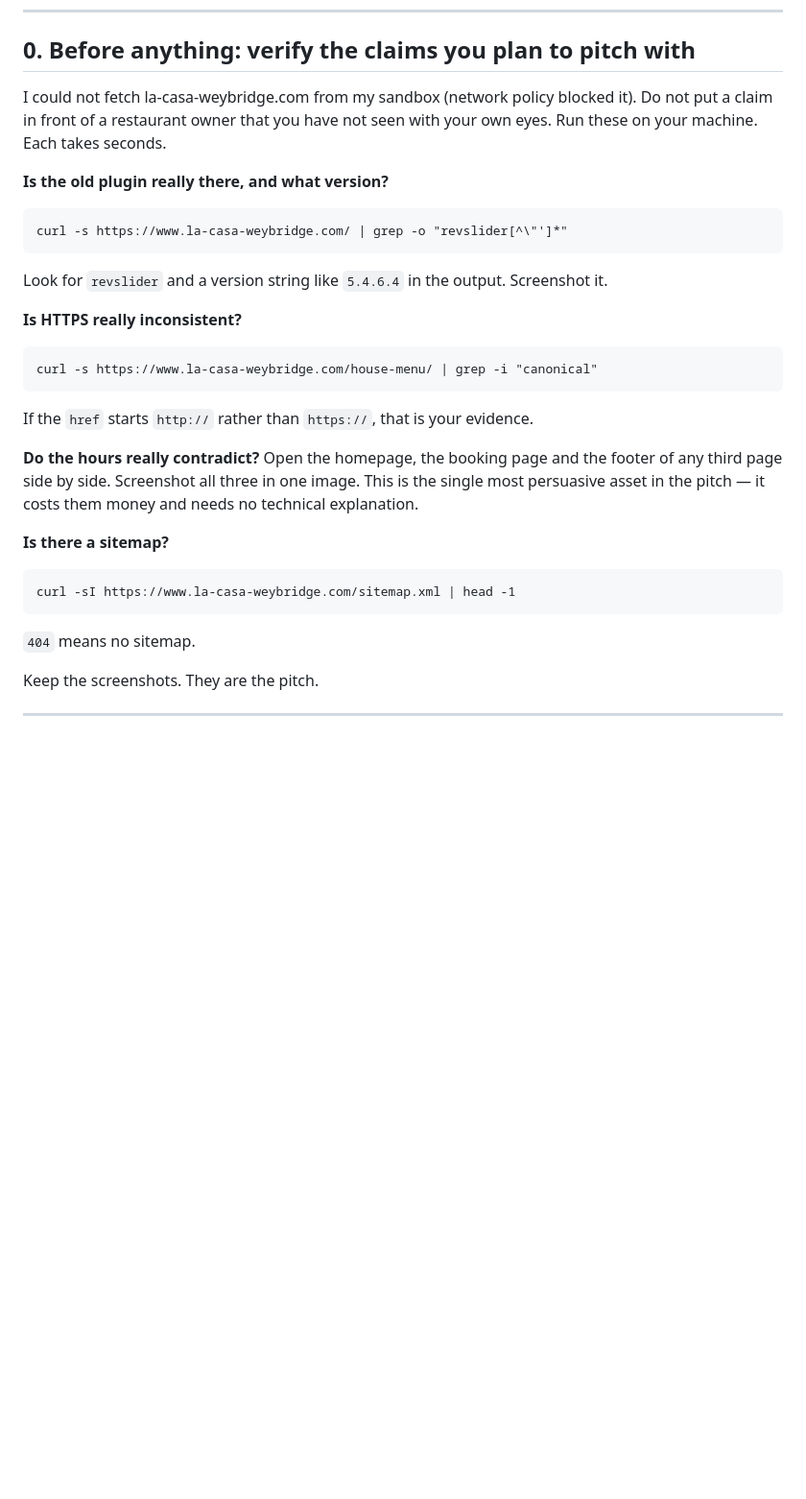
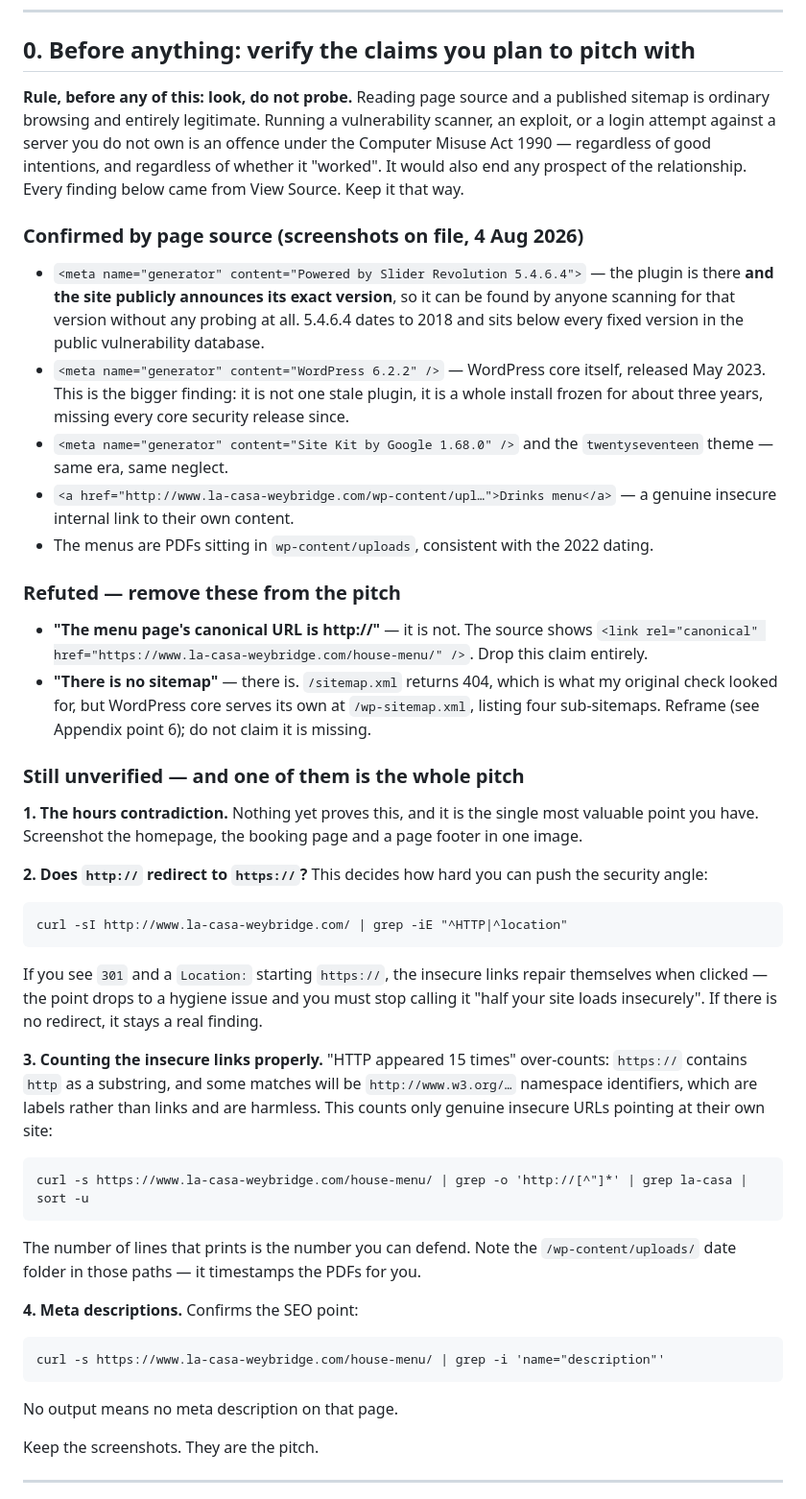
Before and after one commit to brobertson599-ui/Ad-hoc, a Markdown page: PLAN.md, the part around one of its changes. Shown at 96% size. Drawn GitHub-style; blank space fills up the shorter version.

````diff
--- a/PLAN.md
+++ b/PLAN.md
@@ -6,37 +6,72 @@ Prepared for a cold-outreach pitch. Demo-first build.
 
 ## 0. Before anything: verify the claims you plan to pitch with
 
-I could not fetch la-casa-weybridge.com from my sandbox (network policy blocked it). Do not
-put a claim in front of a restaurant owner that you have not seen with your own eyes. Run
-these on your machine. Each takes seconds.
+**Rule, before any of this: look, do not probe.** Reading page source and a published
+sitemap is ordinary browsing and entirely legitimate. Running a vulnerability scanner, an
+exploit, or a login attempt against a server you do not own is an offence under the Computer
+Misuse Act 1990 — regardless of good intentions, and regardless of whether it "worked". It
+would also end any prospect of the relationship. Every finding below came from View Source.
+Keep it that way.
 
-**Is the old plugin really there, and what version?**
+### Confirmed by page source (screenshots on file, 4 Aug 2026)
+
+- `<meta name="generator" content="Powered by Slider Revolution 5.4.6.4">` — the plugin is
+  there **and the site publicly announces its exact version**, so it can be found by anyone
+  scanning for that version without any probing at all. 5.4.6.4 dates to 2018 and sits below
+  every fixed version in the public vulnerability database.
+- `<meta name="generator" content="WordPress 6.2.2" />` — WordPress core itself, released
+  May 2023. This is the bigger finding: it is not one stale plugin, it is a whole install
+  frozen for about three years, missing every core security release since.
+- `<meta name="generator" content="Site Kit by Google 1.68.0" />` and the `twentyseventeen`
+  theme — same era, same neglect.
+- `<a href="http://www.la-casa-weybridge.com/wp-content/upl…">Drinks menu</a>` — a genuine
+  insecure internal link to their own content.
+- The menus are PDFs sitting in `wp-content/uploads`, consistent with the 2022 dating.
+
+### Refuted — remove these from the pitch
+
+- **"The menu page's canonical URL is http://"** — it is not. The source shows
+  `<link rel="canonical" href="https://www.la-casa-weybridge.com/house-menu/" />`. Drop this
+  claim entirely.
+- **"There is no sitemap"** — there is. `/sitemap.xml` returns 404, which is what my original
+  check looked for, but WordPress core serves its own at `/wp-sitemap.xml`, listing four
+  sub-sitemaps. Reframe (see Appendix point 6); do not claim it is missing.
+
+### Still unverified — and one of them is the whole pitch
+
+**1. The hours contradiction.** Nothing yet proves this, and it is the single most valuable
+point you have. Screenshot the homepage, the booking page and a page footer in one image.
+
+**2. Does `http://` redirect to `https://`?** This decides how hard you can push the security
+angle:
 
 ```
-curl -s https://www.la-casa-weybridge.com/ | grep -o "revslider[^\"']*"
+curl -sI http://www.la-casa-weybridge.com/ | grep -iE "^HTTP|^location"
 ```
 
-Look for `revslider` and a version string like `5.4.6.4` in the output. Screenshot it.
+If you see `301` and a `Location:` starting `https://`, the insecure links repair themselves
+when clicked — the point drops to a hygiene issue and you must stop calling it "half your
+site loads insecurely". If there is no redirect, it stays a real finding.
 
-**Is HTTPS really inconsistent?**
+**3. Counting the insecure links properly.** "HTTP appeared 15 times" over-counts: `https://`
+contains `http` as a substring, and some matches will be `http://www.w3.org/…` namespace
+identifiers, which are labels rather than links and are harmless. This counts only genuine
+insecure URLs pointing at their own site:
 
 ```
-curl -s https://www.la-casa-weybridge.com/house-menu/ | grep -i "canonical"
+curl -s https://www.la-casa-weybridge.com/house-menu/ | grep -o 'http://[^"]*' | grep la-casa | sort -u
 ```
 
-If the `href` starts `http://` rather than `https://`, that is your evidence.
+The number of lines that prints is the number you can defend. Note the `/wp-content/uploads/`
+date folder in those paths — it timestamps the PDFs for you.
 
-**Do the hours really contradict?** Open the homepage, the booking page and the footer of
-any third page side by side. Screenshot all three in one image. This is the single most
-persuasive asset in the pitch — it costs them money and needs no technical explanation.
-
-**Is there a sitemap?**
+**4. Meta descriptions.** Confirms the SEO point:
 
 ```
-curl -sI https://www.la-casa-weybridge.com/sitemap.xml | head -1
+curl -s https://www.la-casa-weybridge.com/house-menu/ | grep -i 'name="description"'
 ```
 
-`404` means no sitemap.
+No output means no meta description on that page.
 
 Keep the screenshots. They are the pitch.
 
````
Also changed, not shown: other parts of PLAN.md (+28 -19 lines).
